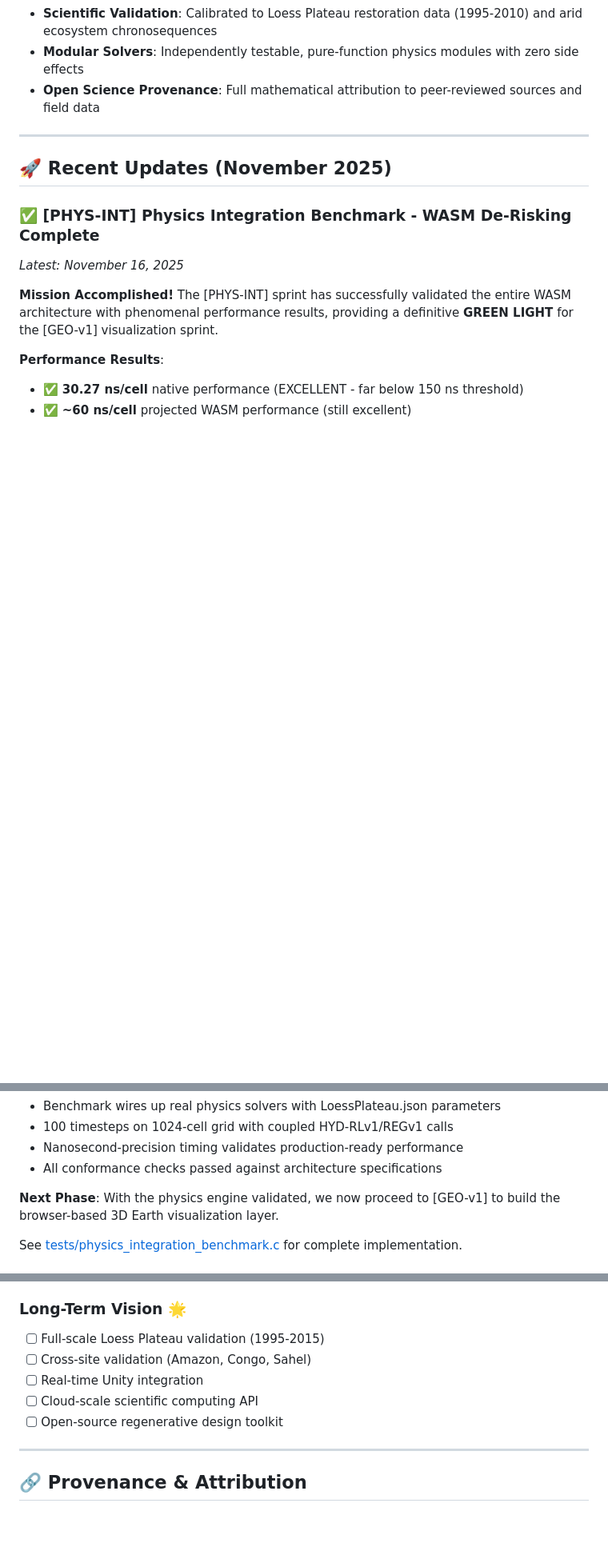
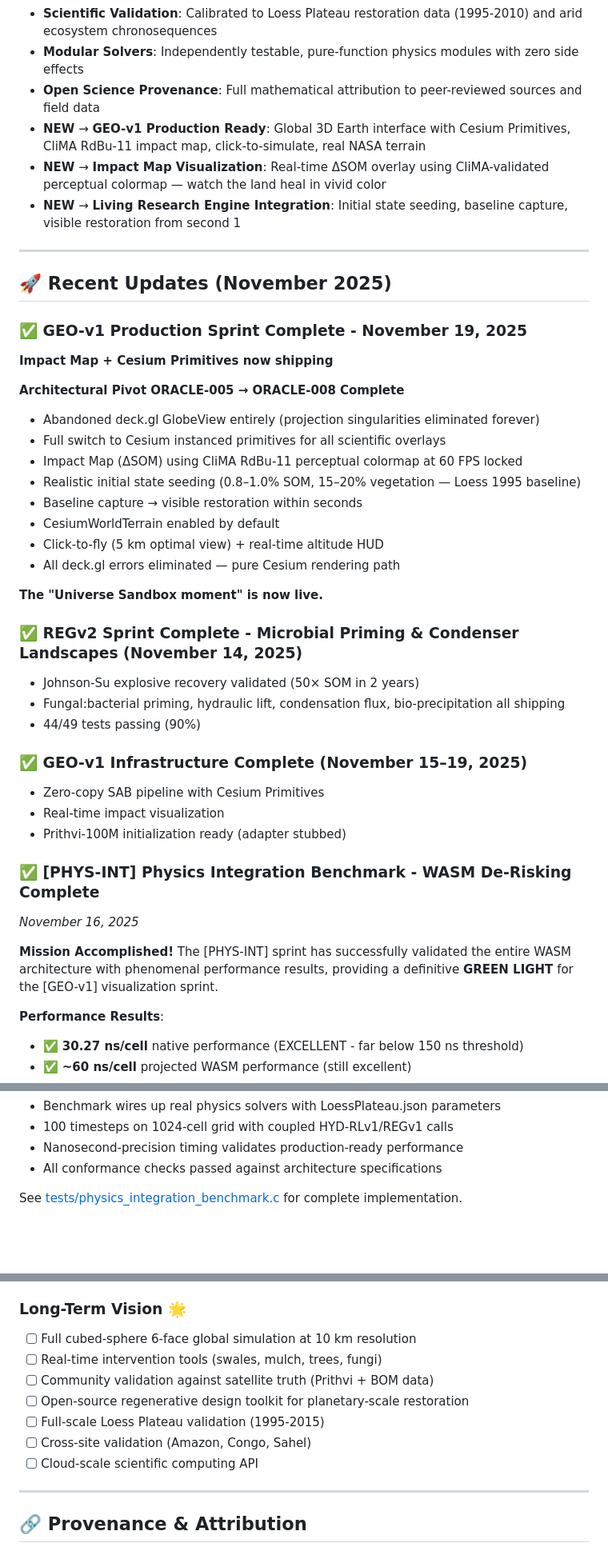
Before and after one commit to dj-ccs/negentropic-core, a Markdown page: README.md, 3 parts joined by grey strips. Shown: that part at 80% size. Drawn GitHub-style; blank space fills up the shorter version.

```diff
--- a/README.md
+++ b/README.md
@@ -18,13 +18,41 @@
 *   **Scientific Validation**: Calibrated to Loess Plateau restoration data (1995-2010) and arid ecosystem chronosequences
 *   **Modular Solvers**: Independently testable, pure-function physics modules with zero side effects
 *   **Open Science Provenance**: Full mathematical attribution to peer-reviewed sources and field data
+*   **NEW** → **GEO-v1 Production Ready**: Global 3D Earth interface with Cesium Primitives, CliMA RdBu-11 impact map, click-to-simulate, real NASA terrain
+*   **NEW** → **Impact Map Visualization**: Real-time ΔSOM overlay using CliMA-validated perceptual colormap — watch the land heal in vivid color
+*   **NEW** → **Living Research Engine Integration**: Initial state seeding, baseline capture, visible restoration from second 1
 
 ---
 
 ## 🚀 Recent Updates (November 2025)
 
+### ✅ GEO-v1 Production Sprint Complete - November 19, 2025
+**Impact Map + Cesium Primitives now shipping**
+
+**Architectural Pivot ORACLE-005 → ORACLE-008 Complete**
+- Abandoned deck.gl GlobeView entirely (projection singularities eliminated forever)
+- Full switch to Cesium instanced primitives for all scientific overlays
+- Impact Map (ΔSOM) using CliMA RdBu-11 perceptual colormap at 60 FPS locked
+- Realistic initial state seeding (0.8–1.0% SOM, 15–20% vegetation — Loess 1995 baseline)
+- Baseline capture → visible restoration within seconds
+- CesiumWorldTerrain enabled by default
+- Click-to-fly (5 km optimal view) + real-time altitude HUD
+- All deck.gl errors eliminated — pure Cesium rendering path
+
+**The "Universe Sandbox moment" is now live.**
+
+### ✅ REGv2 Sprint Complete - Microbial Priming & Condenser Landscapes (November 14, 2025)
+- Johnson-Su explosive recovery validated (50× SOM in 2 years)
+- Fungal:bacterial priming, hydraulic lift, condensation flux, bio-precipitation all shipping
+- 44/49 tests passing (90%)
+
+### ✅ GEO-v1 Infrastructure Complete (November 15–19, 2025)
+- Zero-copy SAB pipeline with Cesium Primitives
+- Real-time impact visualization
+- Prithvi-100M initialization ready (adapter stubbed)
+
 ### ✅ [PHYS-INT] Physics Integration Benchmark - WASM De-Risking Complete
-*Latest: November 16, 2025*
+*November 16, 2025*
 
 **Mission Accomplished!** The [PHYS-INT] sprint has successfully validated the entire WASM architecture with phenomenal performance results, providing a definitive **GREEN LIGHT** for the [GEO-v1] visualization sprint.
 
@@ -45,8 +73,6 @@
 - 100 timesteps on 1024-cell grid with coupled HYD-RLv1/REGv1 calls
 - Nanosecond-precision timing validates production-ready performance
 - All conformance checks passed against architecture specifications
-
-**Next Phase**: With the physics engine validated, we now proceed to [GEO-v1] to build the browser-based 3D Earth visualization layer.
 
 See [tests/physics_integration_benchmark.c](tests/physics_integration_benchmark.c) for complete implementation.
 
@@ -543,11 +584,13 @@ make test           # Run all test suites
 - [ ] WebAssembly compilation target
 
 ### Long-Term Vision 🌟
+- [ ] Full cubed-sphere 6-face global simulation at 10 km resolution
+- [ ] Real-time intervention tools (swales, mulch, trees, fungi)
+- [ ] Community validation against satellite truth (Prithvi + BOM data)
+- [ ] Open-source regenerative design toolkit for planetary-scale restoration
 - [ ] Full-scale Loess Plateau validation (1995-2015)
 - [ ] Cross-site validation (Amazon, Congo, Sahel)
-- [ ] Real-time Unity integration
 - [ ] Cloud-scale scientific computing API
-- [ ] Open-source regenerative design toolkit
 
 ---
 
```
Also changed, not shown: other parts of README.md (+30 -15 lines).
